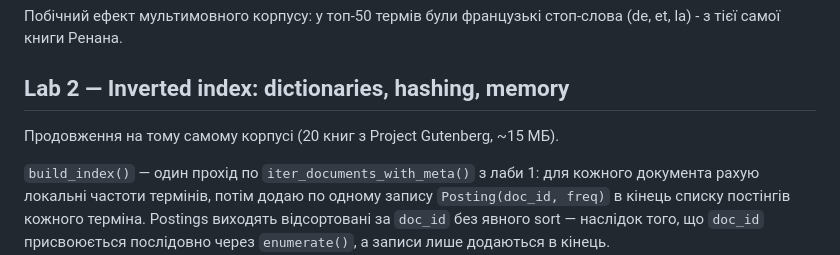
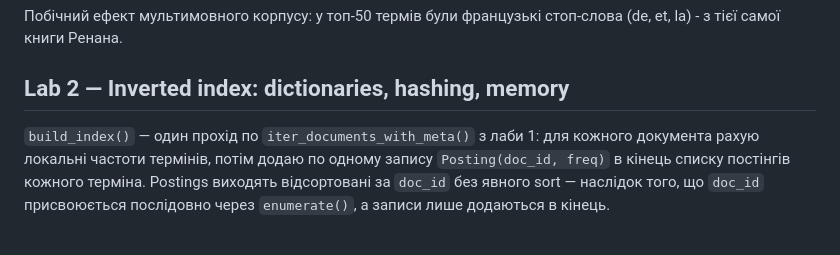
Before and after one commit to eva-maker/findex, a Markdown page: README.md, the part around the change. Drawn GitHub-style; blank space fills up the shorter version.

```diff
--- a/README.md
+++ b/README.md
@@ -31,8 +31,6 @@
 
 
 ## Lab 2 — Inverted index: dictionaries, hashing, memory
-
-Продовження на тому самому корпусі (20 книг з Project Gutenberg, ~15 МБ).
 
 `build_index()` — один прохід по `iter_documents_with_meta()` з лаби 1:
 для кожного документа рахую локальні частоти термінів, потім додаю по
```
